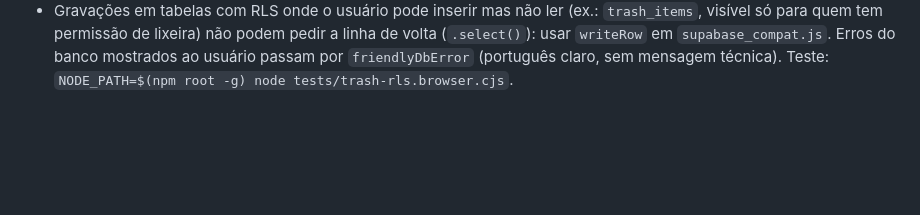
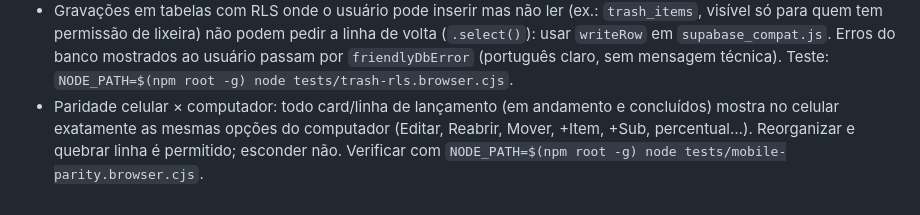
Before and after one commit to camposwebpersonal/gestao-atividades, a Markdown page: AGENTS.md, the part around the change. GitHub-like rendering; blank space fills up the shorter version.

Commit message:
docs: regra de paridade celular x computador nos cards
Co-Authored-By: Claude Opus 5.5 <noreply@anthropic.com>
Claude-Session: https://claude.ai/code/session_01JYbVmTHGB6bfk6M3dsMoMj

```diff
--- a/AGENTS.md
+++ b/AGENTS.md
@@ -84,3 +84,8 @@
   linha de volta (`.select()`): usar `writeRow` em `supabase_compat.js`. Erros do
   banco mostrados ao usuário passam por `friendlyDbError` (português claro, sem
   mensagem técnica). Teste: `NODE_PATH=$(npm root -g) node tests/trash-rls.browser.cjs`.
+- Paridade celular × computador: todo card/linha de lançamento (em andamento e
+  concluídos) mostra no celular exatamente as mesmas opções do computador
+  (Editar, Reabrir, Mover, +Item, +Sub, percentual…). Reorganizar e quebrar
+  linha é permitido; esconder não. Verificar com
+  `NODE_PATH=$(npm root -g) node tests/mobile-parity.browser.cjs`.
```
